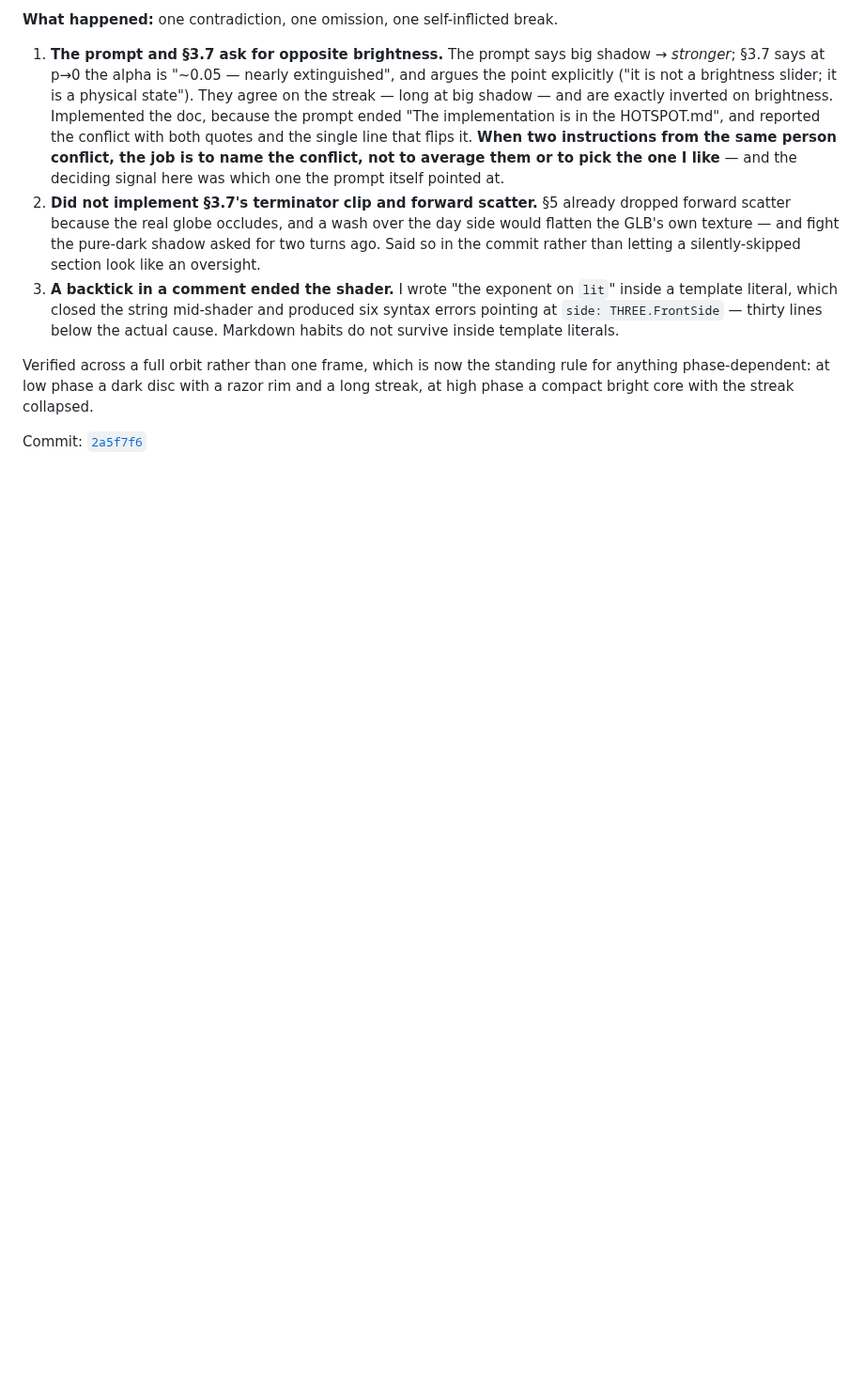
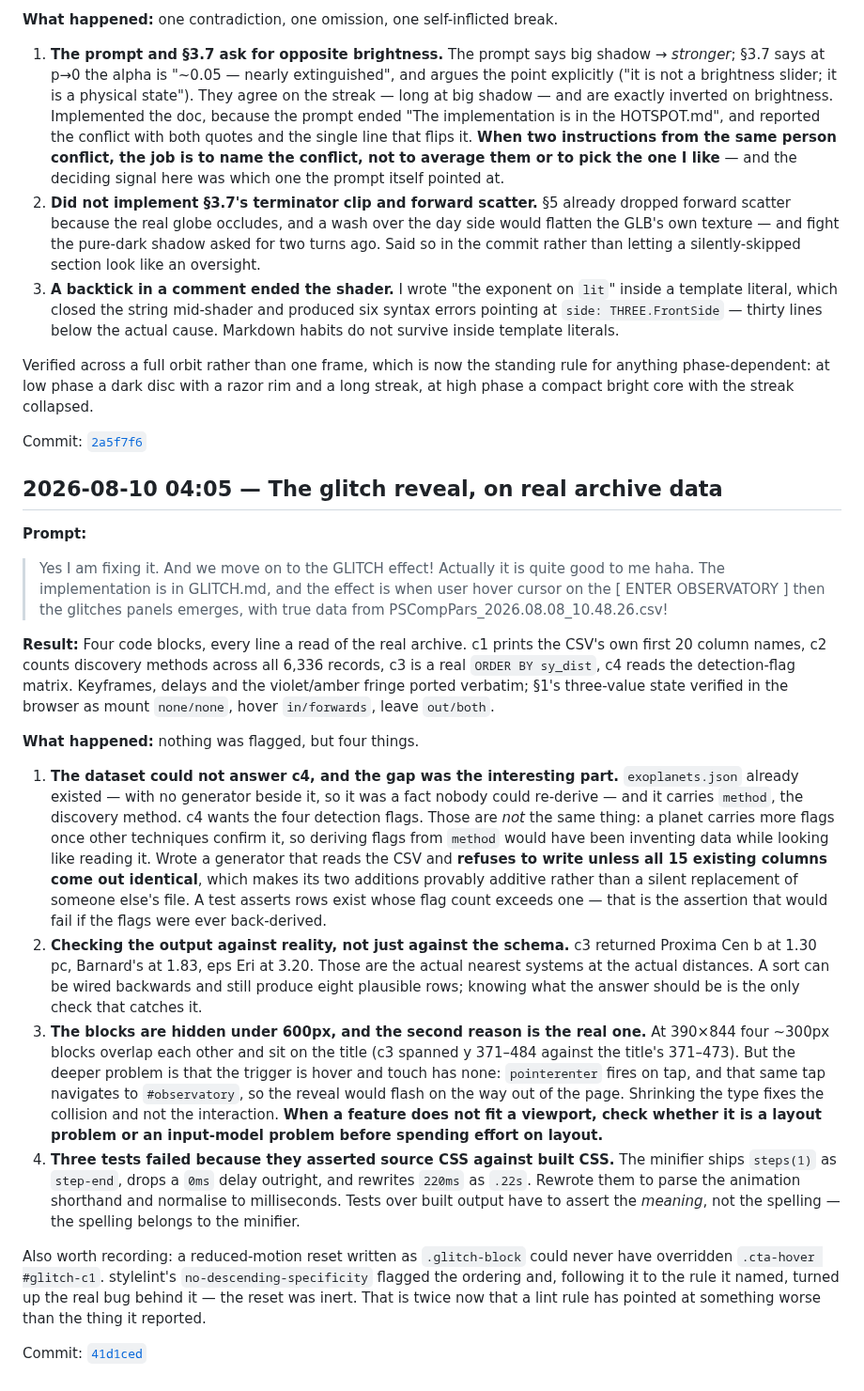
Before and after one commit to comp4020-agentic-coding-studio/comp4020-ass1-jnheinrich451-eng, a Markdown page: PROCESS_RECORD.md, the part around the change. Shown at 94% size. Drawn GitHub-style; blank space fills up the shorter version.

Commit message:
Record the glitch-reveal turn

```diff
--- a/PROCESS_RECORD.md
+++ b/PROCESS_RECORD.md
@@ -614,3 +614,60 @@ rule for anything phase-dependent: at low phase a dark disc with a razor rim and
 a long streak, at high phase a compact bright core with the streak collapsed.
 
 Commit: [`2a5f7f6`](../../commit/2a5f7f6)
+
+## 2026-08-10 04:05 — The glitch reveal, on real archive data
+
+**Prompt:**
+
+> Yes I am fixing it. And we move on to the GLITCH effect! Actually it is quite
+> good to me haha. The implementation is in GLITCH.md, and the effect is when
+> user hover cursor on the [ ENTER OBSERVATORY ] then the glitches panels
+> emerges, with true data from PSCompPars_2026.08.08_10.48.26.csv!
+
+**Result:**
+Four code blocks, every line a read of the real archive. c1 prints the CSV's own
+first 20 column names, c2 counts discovery methods across all 6,336 records, c3
+is a real `ORDER BY sy_dist`, c4 reads the detection-flag matrix. Keyframes,
+delays and the violet/amber fringe ported verbatim; §1's three-value state
+verified in the browser as mount `none/none`, hover `in/forwards`, leave
+`out/both`.
+
+**What happened:** nothing was flagged, but four things.
+
+1. **The dataset could not answer c4, and the gap was the interesting part.**
+   `exoplanets.json` already existed — with no generator beside it, so it was a
+   fact nobody could re-derive — and it carries `method`, the discovery method.
+   c4 wants the four detection flags. Those are *not* the same thing: a planet
+   carries more flags once other techniques confirm it, so deriving flags from
+   `method` would have been inventing data while looking like reading it. Wrote
+   a generator that reads the CSV and **refuses to write unless all 15 existing
+   columns come out identical**, which makes its two additions provably
+   additive rather than a silent replacement of someone else's file. A test
+   asserts rows exist whose flag count exceeds one — that is the assertion that
+   would fail if the flags were ever back-derived.
+2. **Checking the output against reality, not just against the schema.** c3
+   returned Proxima Cen b at 1.30 pc, Barnard's at 1.83, eps Eri at 3.20. Those
+   are the actual nearest systems at the actual distances. A sort can be wired
+   backwards and still produce eight plausible rows; knowing what the answer
+   should be is the only check that catches it.
+3. **The blocks are hidden under 600px, and the second reason is the real one.**
+   At 390×844 four ~300px blocks overlap each other and sit on the title (c3
+   spanned y 371–484 against the title's 371–473). But the deeper problem is
+   that the trigger is hover and touch has none: `pointerenter` fires on tap,
+   and that same tap navigates to `#observatory`, so the reveal would flash on
+   the way out of the page. Shrinking the type fixes the collision and not the
+   interaction. **When a feature does not fit a viewport, check whether it is a
+   layout problem or an input-model problem before spending effort on layout.**
+4. **Three tests failed because they asserted source CSS against built CSS.** The
+   minifier ships `steps(1)` as `step-end`, drops a `0ms` delay outright, and
+   rewrites `220ms` as `.22s`. Rewrote them to parse the animation shorthand and
+   normalise to milliseconds. Tests over built output have to assert the
+   *meaning*, not the spelling — the spelling belongs to the minifier.
+
+Also worth recording: a reduced-motion reset written as `.glitch-block` could
+never have overridden `.cta-hover #glitch-c1`. stylelint's
+`no-descending-specificity` flagged the ordering and, following it to the rule
+it named, turned up the real bug behind it — the reset was inert. That is twice
+now that a lint rule has pointed at something worse than the thing it reported.
+
+Commit: [`41d1ced`](../../commit/41d1ced)
```
